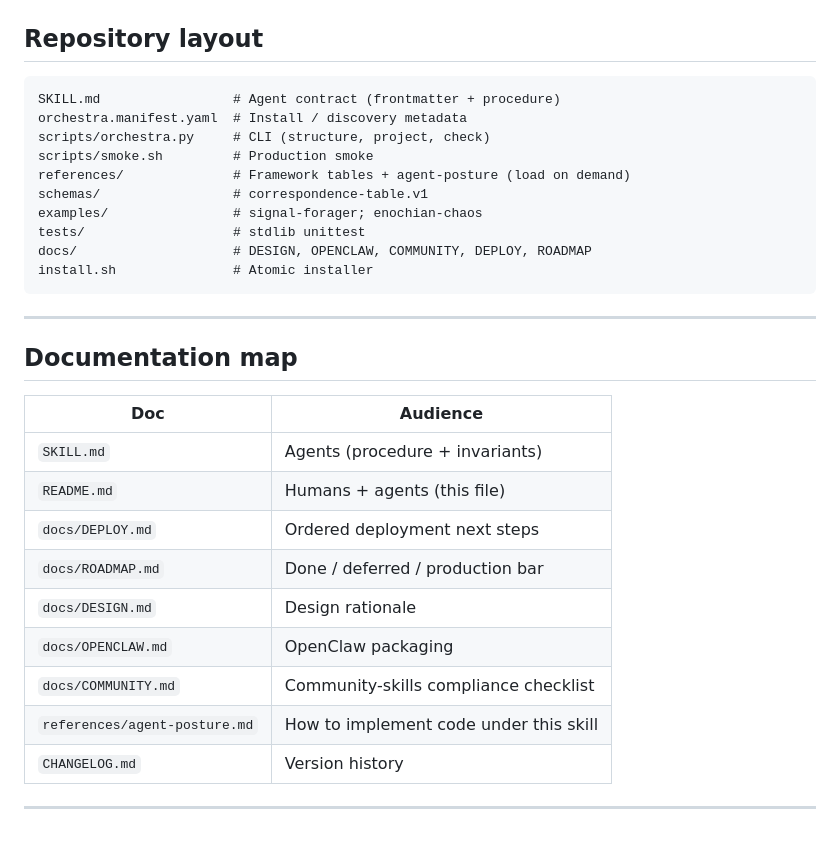
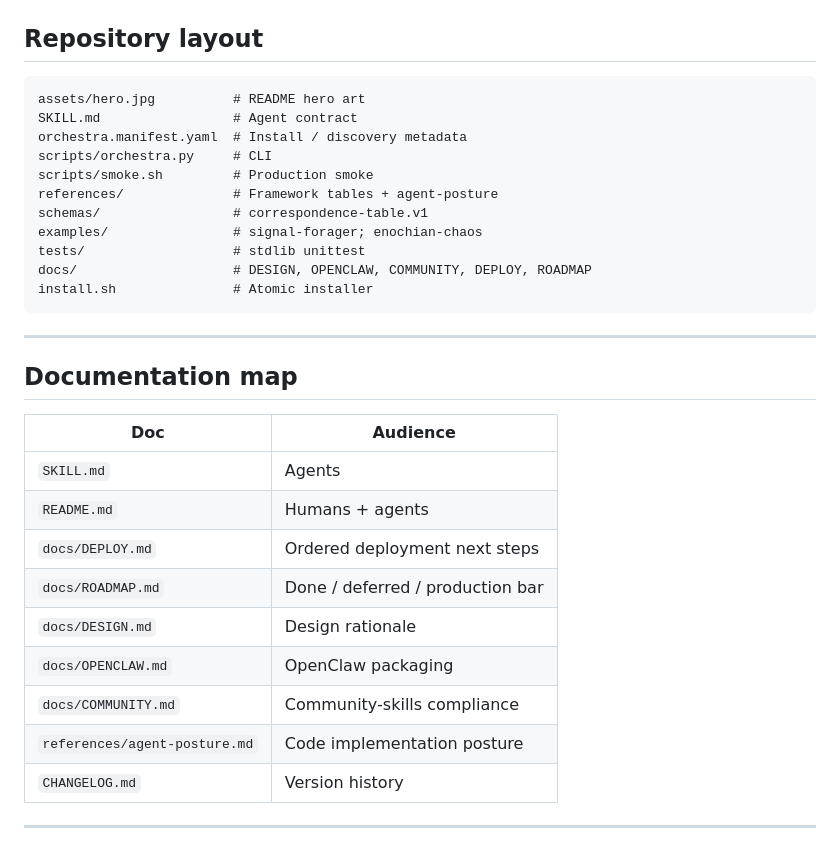
Before and after one commit to scrimshawlife-ctrl/Abraxas-Orchestra, a Markdown page: README.md, the part around one of its changes. Drawn GitHub-style.

Commit message:
docs: README hero banner (assets/hero.jpg)
Image file to be committed at assets/hero.jpg — README wired for centered hero.

````diff
--- a/README.md
+++ b/README.md
@@ -84,11 +90,12 @@ Do **not** invent symbolic loci to satisfy a map. Return `NOT_COMPUTABLE` or mar
 ## Repository layout
 
 ```text
-SKILL.md                 # Agent contract (frontmatter + procedure)
+assets/hero.jpg          # README hero art
+SKILL.md                 # Agent contract
 orchestra.manifest.yaml  # Install / discovery metadata
-scripts/orchestra.py     # CLI (structure, project, check)
+scripts/orchestra.py     # CLI
 scripts/smoke.sh         # Production smoke
-references/              # Framework tables + agent-posture (load on demand)
+references/              # Framework tables + agent-posture
 schemas/                 # correspondence-table.v1
 examples/                # signal-forager; enochian-chaos
 tests/                   # stdlib unittest
@@ -102,14 +109,14 @@ install.sh               # Atomic installer
 
 | Doc | Audience |
 |-----|----------|
-| `SKILL.md` | Agents (procedure + invariants) |
-| `README.md` | Humans + agents (this file) |
+| `SKILL.md` | Agents |
+| `README.md` | Humans + agents |
 | `docs/DEPLOY.md` | Ordered deployment next steps |
 | `docs/ROADMAP.md` | Done / deferred / production bar |
 | `docs/DESIGN.md` | Design rationale |
 | `docs/OPENCLAW.md` | OpenClaw packaging |
-| `docs/COMMUNITY.md` | Community-skills compliance checklist |
-| `references/agent-posture.md` | How to implement code under this skill |
+| `docs/COMMUNITY.md` | Community-skills compliance |
+| `references/agent-posture.md` | Code implementation posture |
 | `CHANGELOG.md` | Version history |
 
 ---
````
Also changed, not shown: other parts of README.md (+7 -1 lines).
